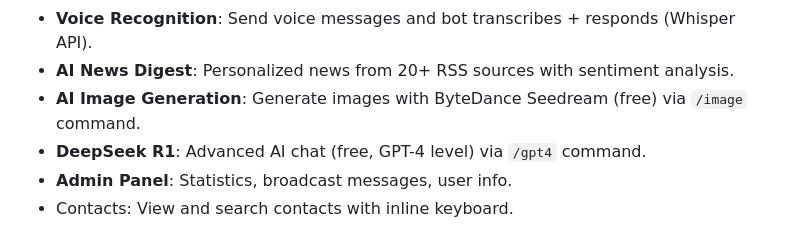
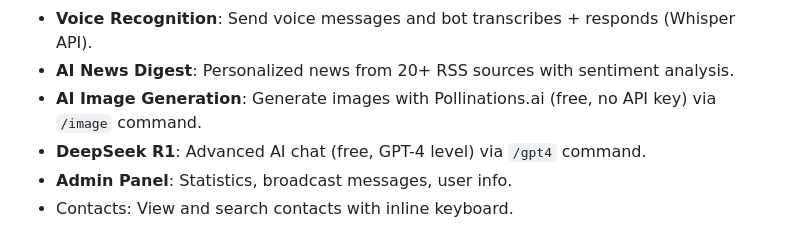
Before and after one commit to atlaskg-cmd/telegram-ai-bot, a Markdown page: README.md, the part around the change. Rendered like a GitHub page.

Commit message:
Update README: Pollinations.ai for image generation

```diff
--- a/README.md
+++ b/README.md
@@ -43,7 +43,7 @@ This is a Telegram bot that uses AI to answer user questions via OpenRouter API,
 - **Edge-TTS**: High-quality voice responses using Microsoft Edge voices (ru-RU-SvetlanaNeural).
 - **Voice Recognition**: Send voice messages and bot transcribes + responds (Whisper API).
 - **AI News Digest**: Personalized news from 20+ RSS sources with sentiment analysis.
-- **AI Image Generation**: Generate images with ByteDance Seedream (free) via `/image` command.
+- **AI Image Generation**: Generate images with Pollinations.ai (free, no API key) via `/image` command.
 - **DeepSeek R1**: Advanced AI chat (free, GPT-4 level) via `/gpt4` command.
 - **Admin Panel**: Statistics, broadcast messages, user info.
 - Contacts: View and search contacts with inline keyboard.
```
